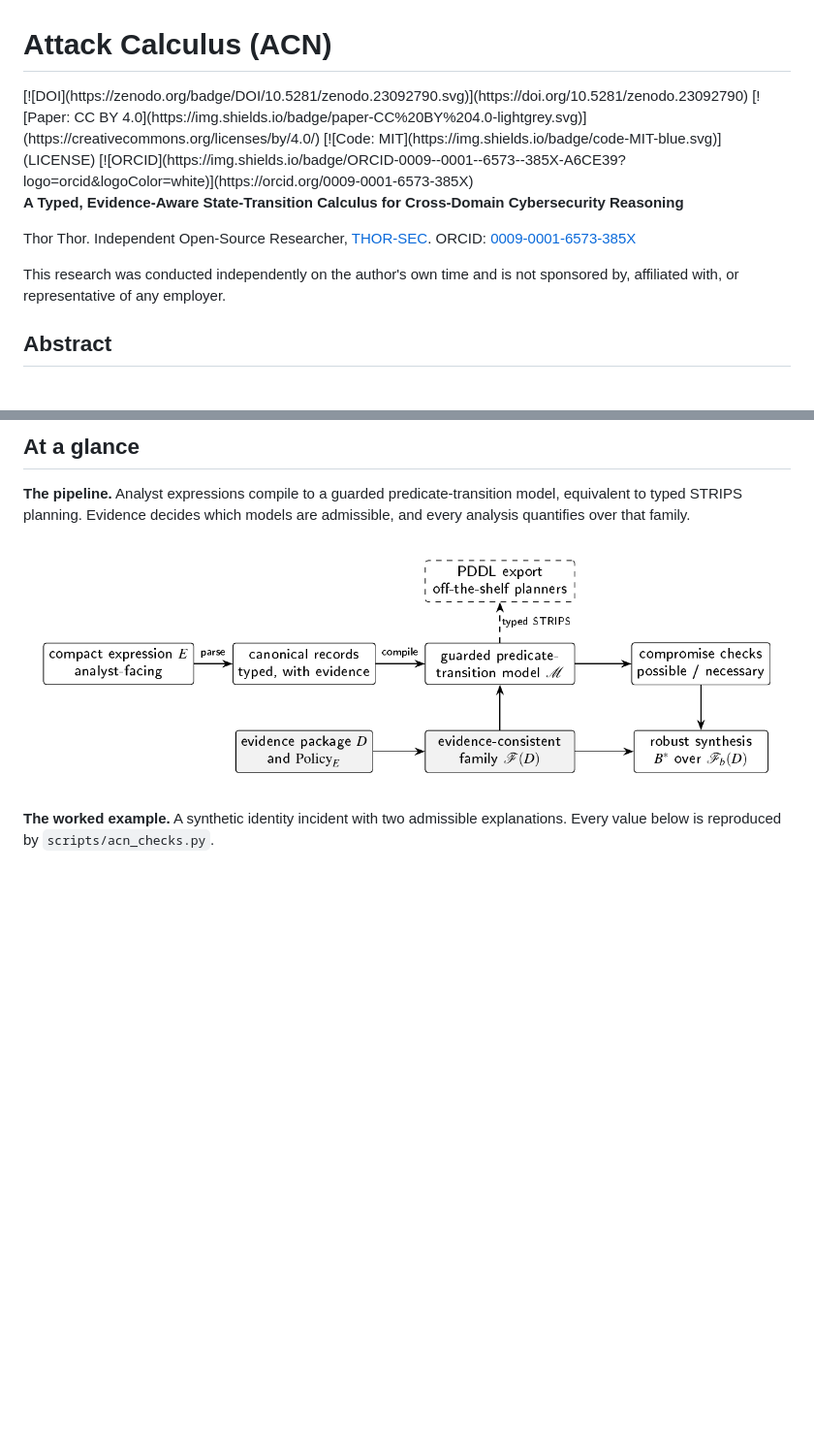
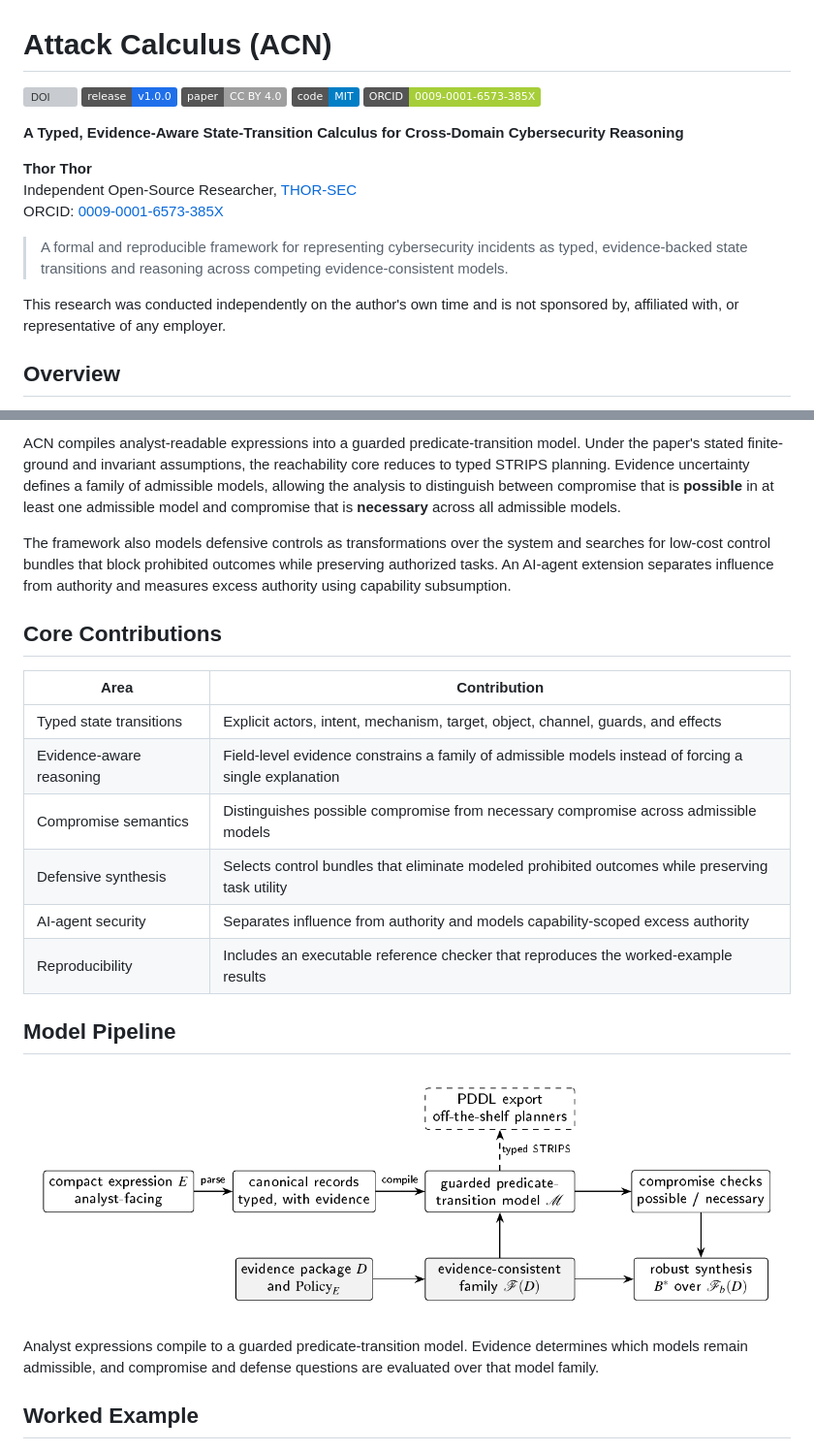
Before and after one commit to codethor0/attack-calculus, a Markdown page: README.md, 2 parts joined by grey strips. Shown at 97% size. GitHub-like rendering; badges without logos; blank space fills up the shorter version; grey boxes are pictures that could not be loaded.

```diff
--- a/README.md
+++ b/README.md
@@ -1,12 +1,20 @@
 # Attack Calculus (ACN)
 
-<!-- doi-badge --> [![DOI](https://zenodo.org/badge/DOI/10.5281/zenodo.23092790.svg)](https://doi.org/10.5281/zenodo.23092790) [![Paper: CC BY 4.0](https://img.shields.io/badge/paper-CC%20BY%204.0-lightgrey.svg)](https://creativecommons.org/licenses/by/4.0/) [![Code: MIT](https://img.shields.io/badge/code-MIT-blue.svg)](LICENSE) [![ORCID](https://img.shields.io/badge/ORCID-0009--0001--6573--385X-A6CE39?logo=orcid&logoColor=white)](https://orcid.org/0009-0001-6573-385X)
+[![DOI](https://zenodo.org/badge/DOI/10.5281/zenodo.23092790.svg)](https://doi.org/10.5281/zenodo.23092790)
+[![Release](https://img.shields.io/badge/release-v1.0.0-1f6feb.svg)](https://github.com/codethor0/attack-calculus/releases/tag/v1.0.0)
+[![Paper License](https://img.shields.io/badge/paper-CC%20BY%204.0-lightgrey.svg)](https://creativecommons.org/licenses/by/4.0/)
+[![Code License](https://img.shields.io/badge/code-MIT-blue.svg)](LICENSE)
+[![ORCID](https://img.shields.io/badge/ORCID-0009--0001--6573--385X-A6CE39?logo=orcid&logoColor=white)](https://orcid.org/0009-0001-6573-385X)
 
 **A Typed, Evidence-Aware State-Transition Calculus for Cross-Domain Cybersecurity Reasoning**
 
-Thor Thor. Independent Open-Source Researcher, [THOR-SEC](https://codethor0.github.io/thor-sec/). ORCID: [0009-0001-6573-385X](https://orcid.org/0009-0001-6573-385X)
+**Thor Thor**<br>
+Independent Open-Source Researcher, [THOR-SEC](https://codethor0.github.io/thor-sec/)<br>
+ORCID: [0009-0001-6573-385X](https://orcid.org/0009-0001-6573-385X)
+
+> A formal and reproducible framework for representing cybersecurity incidents as typed, evidence-backed state transitions and reasoning across competing evidence-consistent models.
 
 This research was conducted independently on the author's own time and is not sponsored by, affiliated with, or representative of any employer.
 
-## Abstract
+## Overview
 
@@ -14,11 +22,26 @@ Cybersecurity frameworks classify adversary behavior, exchange threat intelligen
 
-## At a glance
+ACN compiles analyst-readable expressions into a guarded predicate-transition model. Under the paper's stated finite-ground and invariant assumptions, the reachability core reduces to typed STRIPS planning. Evidence uncertainty defines a family of admissible models, allowing the analysis to distinguish between compromise that is **possible** in at least one admissible model and compromise that is **necessary** across all admissible models.
 
-**The pipeline.** Analyst expressions compile to a guarded predicate-transition model, equivalent to typed STRIPS planning. Evidence decides which models are admissible, and every analysis quantifies over that family.
+The framework also models defensive controls as transformations over the system and searches for low-cost control bundles that block prohibited outcomes while preserving authorized tasks. An AI-agent extension separates influence from authority and measures excess authority using capability subsumption.
+
+## Core Contributions
+
+| Area | Contribution |
+| --- | --- |
+| Typed state transitions | Explicit actors, intent, mechanism, target, object, channel, guards, and effects |
+| Evidence-aware reasoning | Field-level evidence constrains a family of admissible models instead of forcing a single explanation |
+| Compromise semantics | Distinguishes possible compromise from necessary compromise across admissible models |
+| Defensive synthesis | Selects control bundles that eliminate modeled prohibited outcomes while preserving task utility |
+| AI-agent security | Separates influence from authority and models capability-scoped excess authority |
+| Reproducibility | Includes an executable reference checker that reproduces the worked-example results |
+
+## Model Pipeline
 
 ![ACN pipeline](docs/figures/pipeline.png)
 
-**The worked example.** A synthetic identity incident with two admissible explanations. Every value below is reproduced by `scripts/acn_checks.py`.
+Analyst expressions compile to a guarded predicate-transition model. Evidence determines which models remain admissible, and compromise and defense questions are evaluated over that model family.
+
+## Worked Example
 
 ![Worked example](docs/figures/worked-example.png)
 
```
Also changed, not shown: other parts of README.md (+56 -34 lines).
